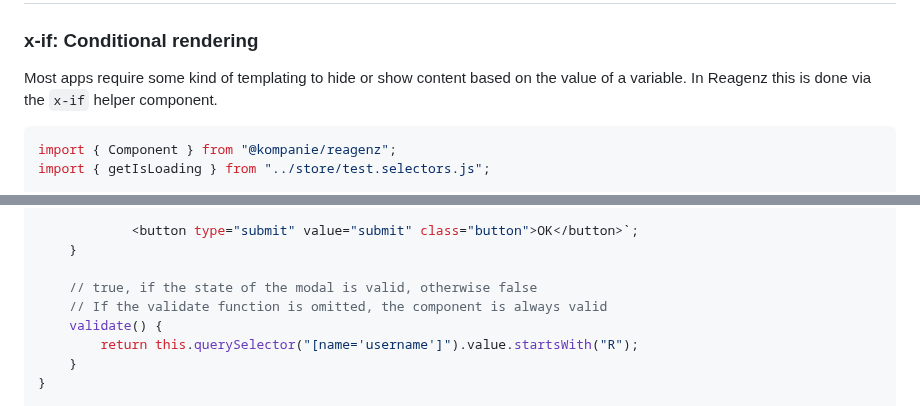
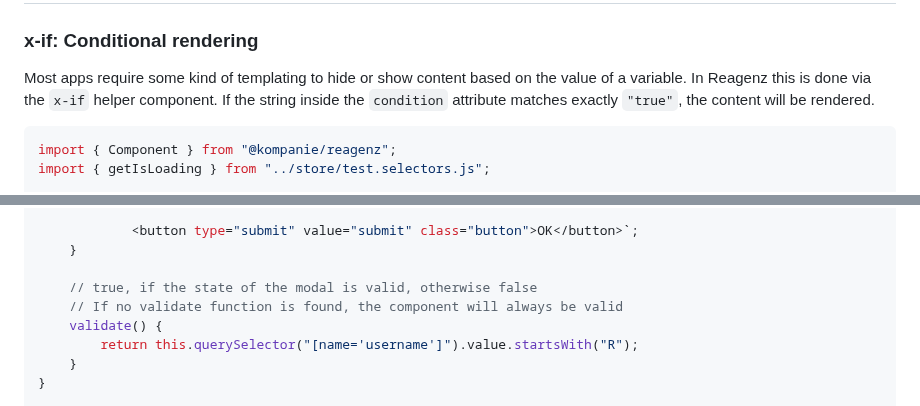
Before and after one commit to kompanie-dev/reagenz, a Markdown page: documentation/DOCUMENTATION.md, 2 parts joined by grey strips. Drawn GitHub-style.

````diff
--- a/documentation/DOCUMENTATION.md
+++ b/documentation/DOCUMENTATION.md
@@ -227,6 +236,7 @@ customElements.define("main-page", MainPage);
 
 Most apps require some kind of templating to hide or show content based on the value of a variable.
 In Reagenz this is done via the `x-if` helper component.
+If the string inside the `condition` attribute matches exactly `"true"`, the content will be rendered.
 
 ```js
 import { Component } from "@kompanie/reagenz";
@@ -300,7 +313,7 @@ export class AboutDialog extends Component {
     }
 
     // true, if the state of the modal is valid, otherwise false
-    // If the validate function is omitted, the component is always valid
+    // If no validate function is found, the component will always be valid
     validate() {
         return this.querySelector("[name='username']").value.startsWith("R");
     }
````
Also changed, not shown: other parts of documentation/DOCUMENTATION.md (+16 -4 lines).
